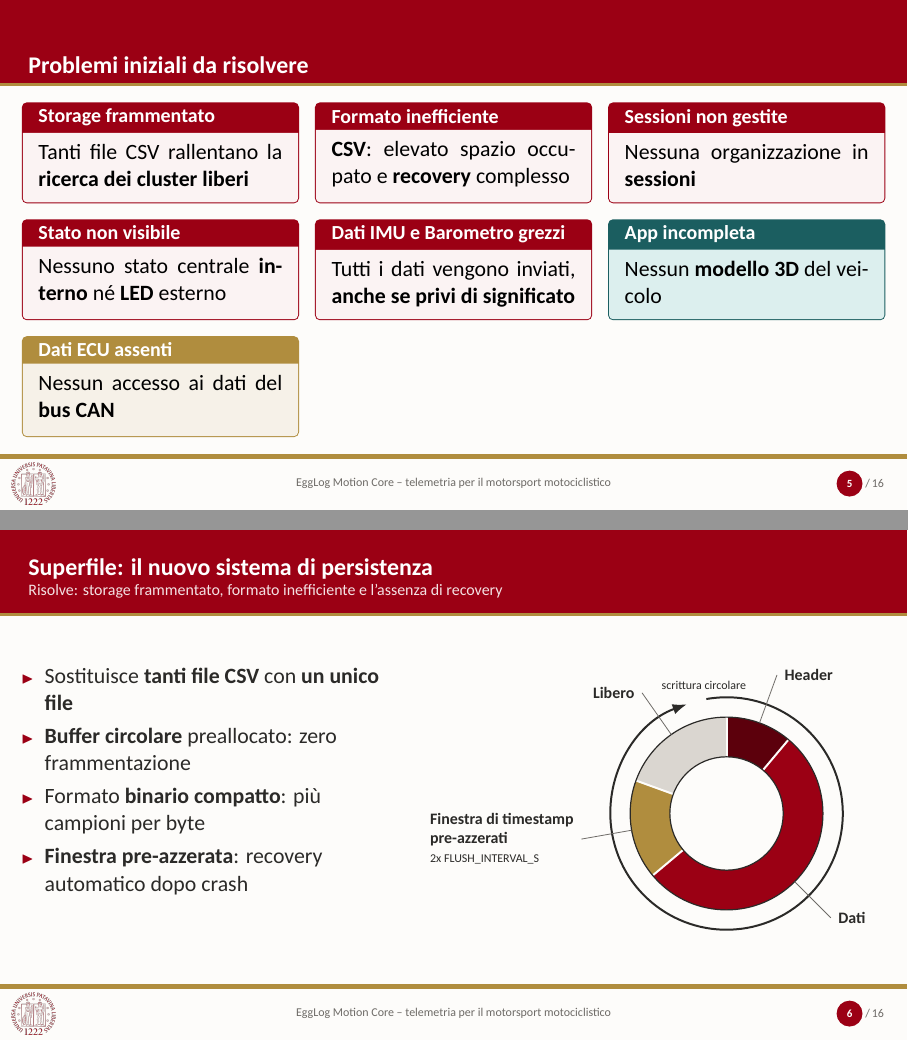
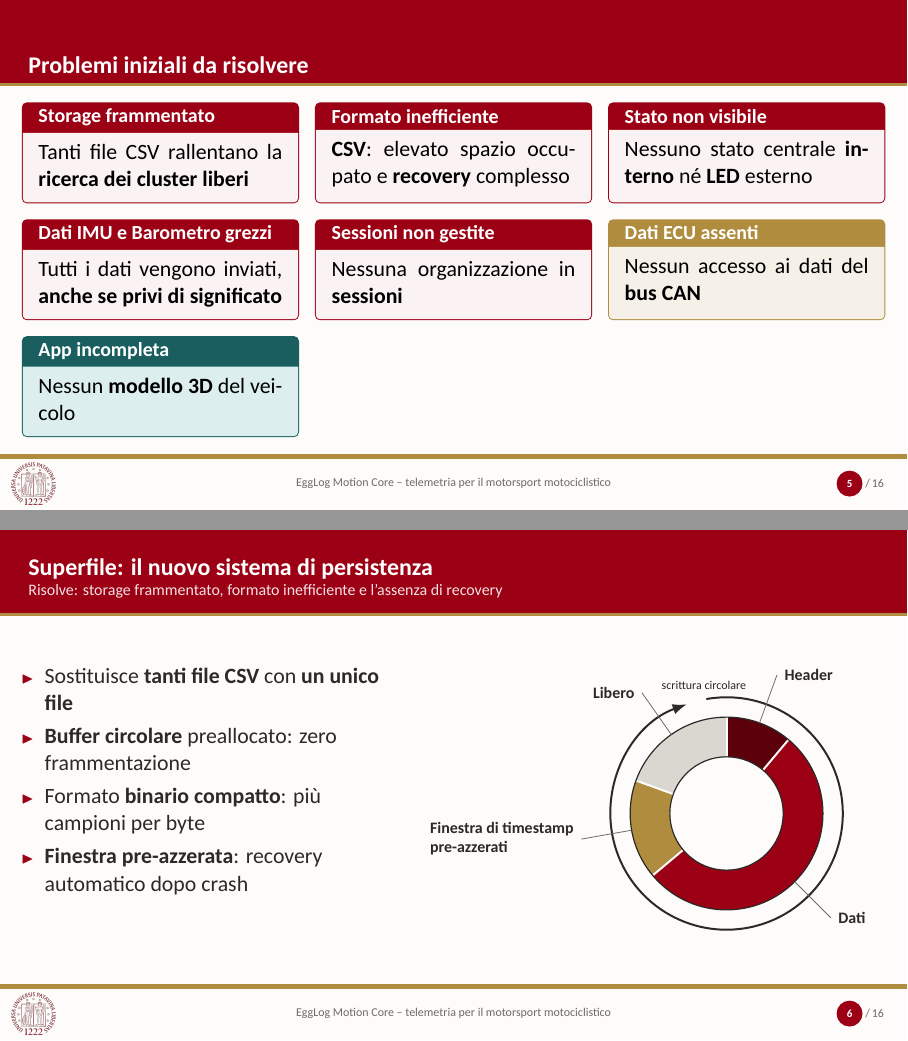
Before and after one commit to zakka00/Discussione_tesi, LaTeX slides (main.tex): pages 6 and 7 of 20, joined at a grey line. Compiled offline with XeLaTeX.

Commit message:
Problems correctly ordered

```diff
--- a/main.tex
+++ b/main.tex
@@ -139,21 +139,21 @@
     \begin{cardred}{Formato inefficiente}
       \textbf{CSV}: elevato spazio occupato e \textbf{recovery} complesso
     \end{cardred}
-    \begin{cardred}{Sessioni non gestite}
-      Nessuna organizzazione in \textbf{sessioni}
-    \end{cardred}
     \begin{cardred}{Stato non visibile}
       Nessuno stato centrale \textbf{interno} né \textbf{LED} esterno
     \end{cardred}
     \begin{cardred}{Dati IMU e Barometro grezzi}
       Tutti i dati vengono inviati, \textbf{anche se privi di significato}
     \end{cardred}
+    \begin{cardred}{Sessioni non gestite}
+      Nessuna organizzazione in \textbf{sessioni}
+    \end{cardred}
+    \begin{cardgold}{Dati ECU assenti}
+      Nessun accesso ai dati del \textbf{bus CAN}
+    \end{cardgold}
     \begin{cardpetrol}{App incompleta}
       Nessun \textbf{modello 3D} del veicolo
     \end{cardpetrol}
-    \begin{cardgold}{Dati ECU assenti}
-      Nessun accesso ai dati del \textbf{bus CAN}
-    \end{cardgold}
   \end{tcbraster}
   \end{center}
 \end{frame}
@@ -202,7 +202,7 @@
         \draw[padovagray,thin] (-45:\Ro) -- (-45:\Rl);
         \node[anchor=west,align=left] at (-45:\Rl) {\textbf{Dati}};
         \draw[padovagray,thin] (-170:\Ro) -- (-170:\Rl);
-        \node[anchor=east,align=left] at (-170:\Rl) {\textbf{Finestra di timestamp}\\ \textbf{pre-azzerati}\\{\tiny 2x FLUSH\_INTERVAL\_S}};
+        \node[anchor=east,align=left] at (-170:\Rl) {\textbf{Finestra di timestamp}\\ \textbf{pre-azzerati}};
         \draw[padovagray,thin] (125:\Ro) -- (125:\Rl);
         \node[anchor=east,align=left] at (125:\Rl) {\textbf{Libero}};
       \end{tikzpicture}
```
Also changed, not shown: main.pdf, 2 other files.
